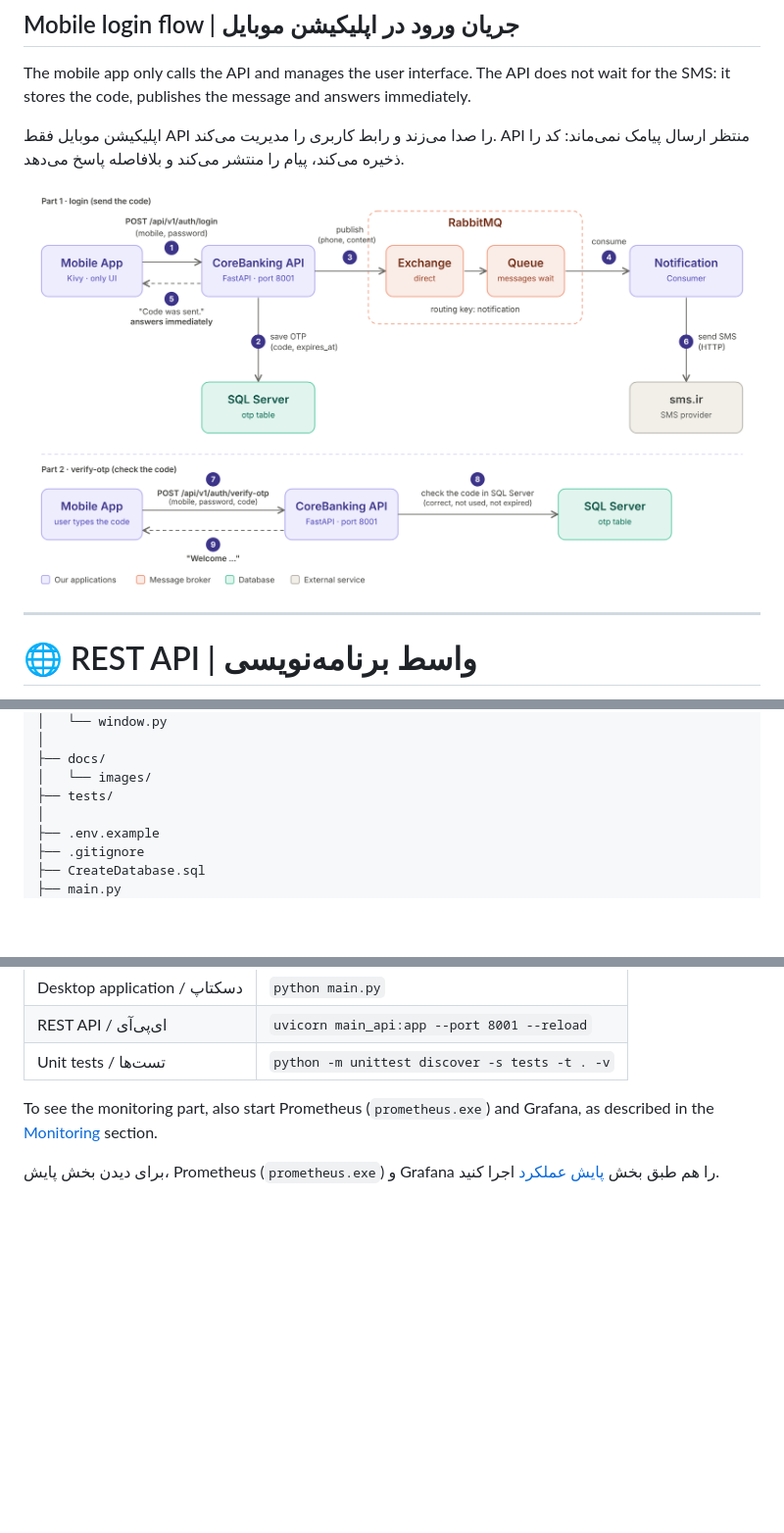
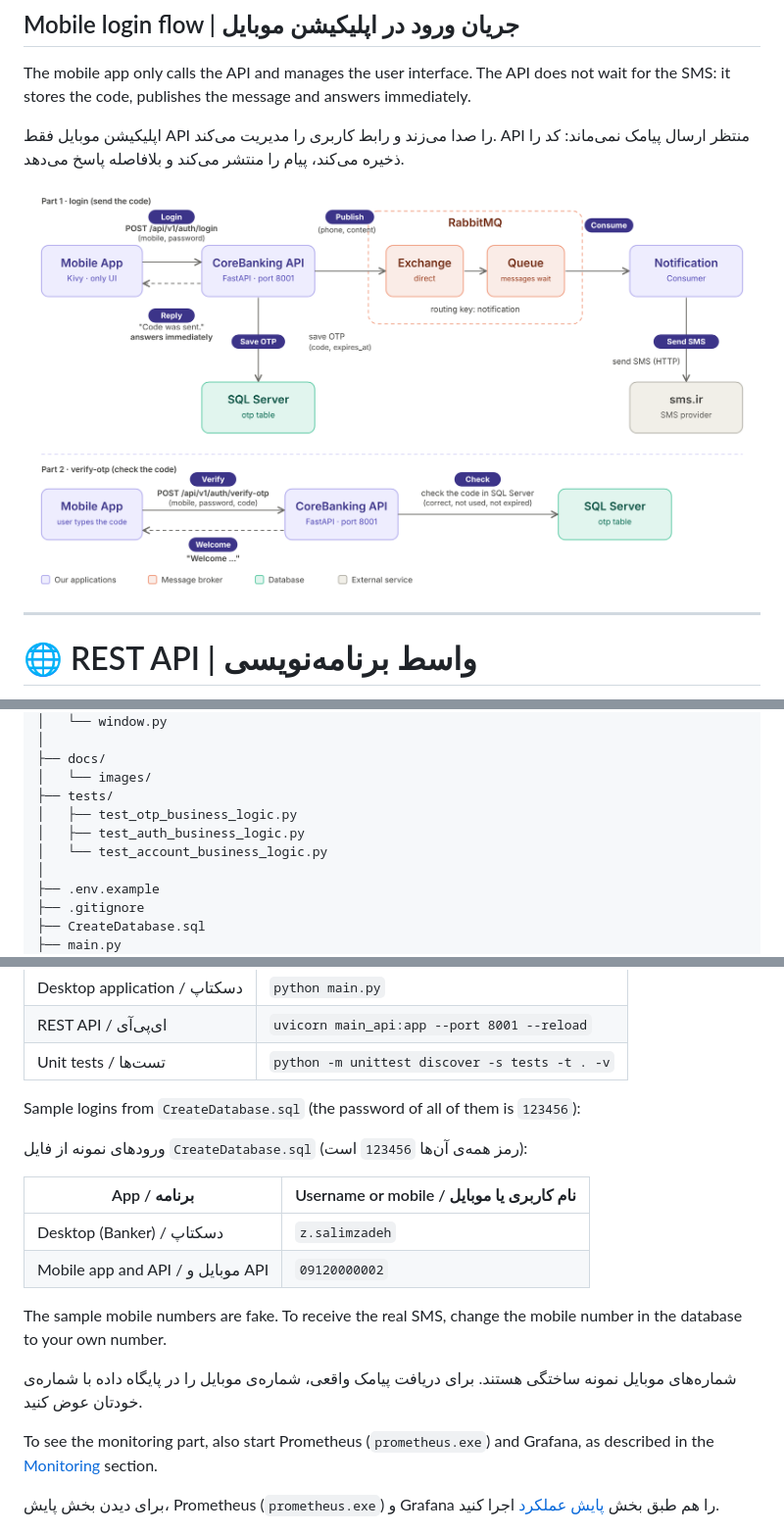
Before and after one commit to zahrasalimzadeh/CoreBanking, a Markdown page: README.md, 3 parts joined by grey strips. Shown at 98% size. GitHub-like rendering; pictures changed too: docs/images/mobile-login-flow.png; blank space fills up the shorter version.

Commit message:
Add files via upload
Update README and flow diagram

```diff
--- a/README.md
+++ b/README.md
@@ -503,6 +504,9 @@ CoreBanking/
 ├── docs/
 │   └── images/
 ├── tests/
+│   ├── test_otp_business_logic.py
+│   ├── test_auth_business_logic.py
+│   └── test_account_business_logic.py
 │
 ├── .env.example
 ├── .gitignore
@@ -610,6 +615,27 @@ Start the [NotificationMicroservice](https://github.com/zahrasalimzadeh/Notifica
 | Desktop application / دسکتاپ | `python main.py`                                |
 | REST API / ای‌پی‌آی          | `uvicorn main_api:app --port 8001 --reload`     |
 | Unit tests / تست‌ها          | `python -m unittest discover -s tests -t . -v`  |
+
+Sample logins from `CreateDatabase.sql` (the password of all of them is `123456`):
+
+<div dir="rtl">
+
+ورودهای نمونه از فایل `CreateDatabase.sql` (رمز همه‌ی آن‌ها `123456` است):
+
+</div>
+
+| App / برنامه                  | Username or mobile / نام کاربری یا موبایل |
+|-------------------------------|-------------------------------------------|
+| Desktop (Banker) / دسکتاپ     | `z.salimzadeh`                            |
+| Mobile app and API / موبایل و API | `09120000002`                         |
+
+The sample mobile numbers are fake. To receive the real SMS, change the mobile number in the database to your own number.
+
+<div dir="rtl">
+
+شماره‌های موبایل نمونه ساختگی هستند. برای دریافت پیامک واقعی، شماره‌ی موبایل را در پایگاه داده با شماره‌ی خودتان عوض کنید.
+
+</div>
 
 To see the monitoring part, also start Prometheus (`prometheus.exe`) and Grafana, as described in the [Monitoring](#-monitoring--پایش-عملکرد) section.
 
```
Also changed, not shown: other parts of README.md (+2 -0 lines).
